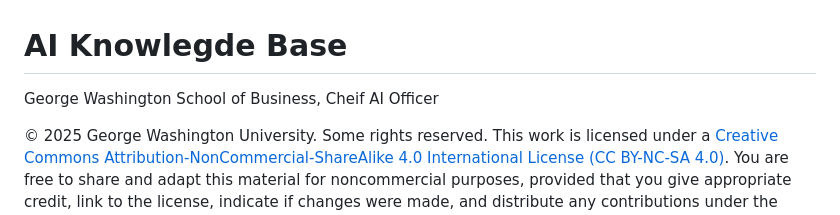
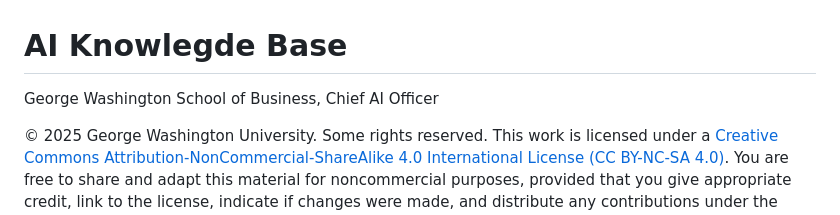
Before and after one commit to jphall663/gwsb_caio, a Markdown page: README.md, the part around the change. Drawn GitHub-style.

```diff
--- a/README.md
+++ b/README.md
@@ -1,5 +1,5 @@
 # AI Knowlegde Base
-George Washington School of Business, Cheif AI Officer
+George Washington School of Business, Chief AI Officer
 
 © 2025 George Washington University. Some rights reserved.  This work is licensed under a [Creative Commons Attribution-NonCommercial-ShareAlike 4.0 International License (CC BY-NC-SA 4.0)](https://creativecommons.org/licenses/by-nc-sa/4.0/).
 You are free to share and adapt this material for noncommercial purposes, provided that you give appropriate credit, link to the license, indicate if changes were made, and distribute any contributions under the same license.
```
